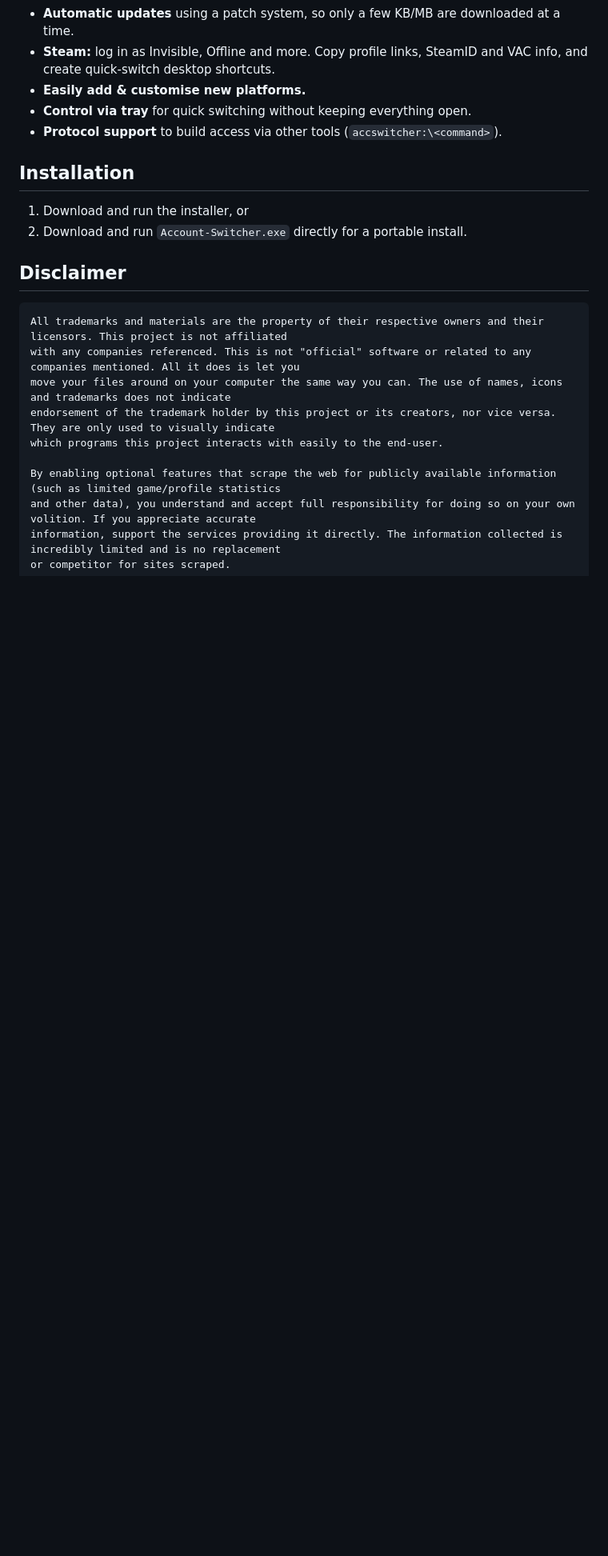
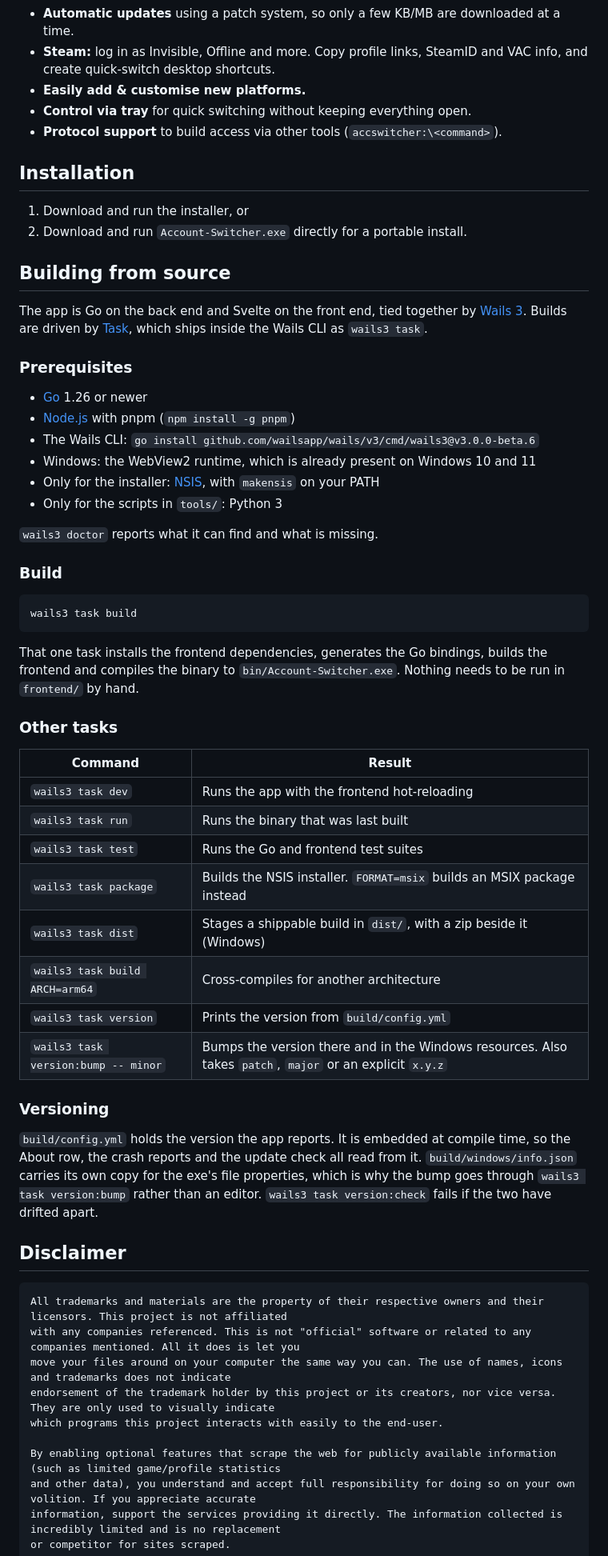
Before and after one commit to Lukas-Decker/AccountSwitcherGO, a Markdown page: README.md, the part around the change. Shown at 80% size. GitHub-like rendering; blank space fills up the shorter version.

Commit message:
docs: put the build steps in the readme
The readme covered what the app is and how to install it, but not how to
build it; CONTRIBUTING points at a wiki page for that, which leaves the
repo unable to answer the question on its own.

Every command listed is one that exists at the root of the Taskfile, and
the prerequisites are the ones the build actually reaches for: Go, pnpm,
the Wails CLI pinned to the version in go.mod, WebView2, and NSIS only
when building the installer.

````diff
--- a/README.md
+++ b/README.md
@@ -34,6 +34,46 @@ This list can be extended in a simple text file, `Platforms.json`.
 1. Download and run the installer, or
 2. Download and run `Account-Switcher.exe` directly for a portable install.
 
+## Building from source
+
+The app is Go on the back end and Svelte on the front end, tied together by [Wails 3](https://v3.wails.io/). Builds are driven by [Task](https://taskfile.dev/), which ships inside the Wails CLI as `wails3 task`.
+
+### Prerequisites
+
+- [Go](https://go.dev/dl/) 1.26 or newer
+- [Node.js](https://nodejs.org/) with pnpm (`npm install -g pnpm`)
+- The Wails CLI: `go install github.com/wailsapp/wails/v3/cmd/wails3@v3.0.0-beta.6`
+- Windows: the WebView2 runtime, which is already present on Windows 10 and 11
+- Only for the installer: [NSIS](https://nsis.sourceforge.io/), with `makensis` on your PATH
+- Only for the scripts in `tools/`: Python 3
+
+`wails3 doctor` reports what it can find and what is missing.
+
+### Build
+
+```bash
+wails3 task build
+```
+
+That one task installs the frontend dependencies, generates the Go bindings, builds the frontend and compiles the binary to `bin/Account-Switcher.exe`. Nothing needs to be run in `frontend/` by hand.
+
+### Other tasks
+
+| Command | Result |
+| --- | --- |
+| `wails3 task dev` | Runs the app with the frontend hot-reloading |
+| `wails3 task run` | Runs the binary that was last built |
+| `wails3 task test` | Runs the Go and frontend test suites |
+| `wails3 task package` | Builds the NSIS installer. `FORMAT=msix` builds an MSIX package instead |
+| `wails3 task dist` | Stages a shippable build in `dist/`, with a zip beside it (Windows) |
+| `wails3 task build ARCH=arm64` | Cross-compiles for another architecture |
+| `wails3 task version` | Prints the version from `build/config.yml` |
+| `wails3 task version:bump -- minor` | Bumps the version there and in the Windows resources. Also takes `patch`, `major` or an explicit `x.y.z` |
+
+### Versioning
+
+`build/config.yml` holds the version the app reports. It is embedded at compile time, so the About row, the crash reports and the update check all read from it. `build/windows/info.json` carries its own copy for the exe's file properties, which is why the bump goes through `wails3 task version:bump` rather than an editor. `wails3 task version:check` fails if the two have drifted apart.
+
 ## Disclaimer
 
 ```
````
